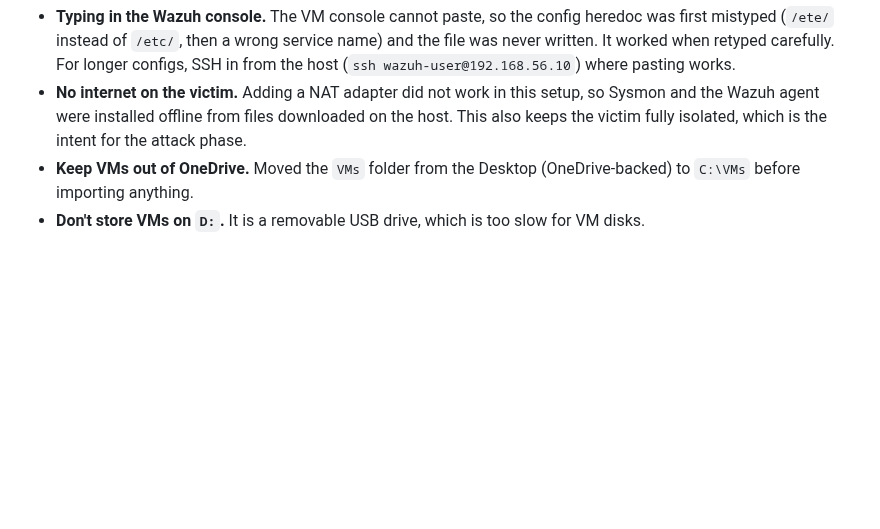
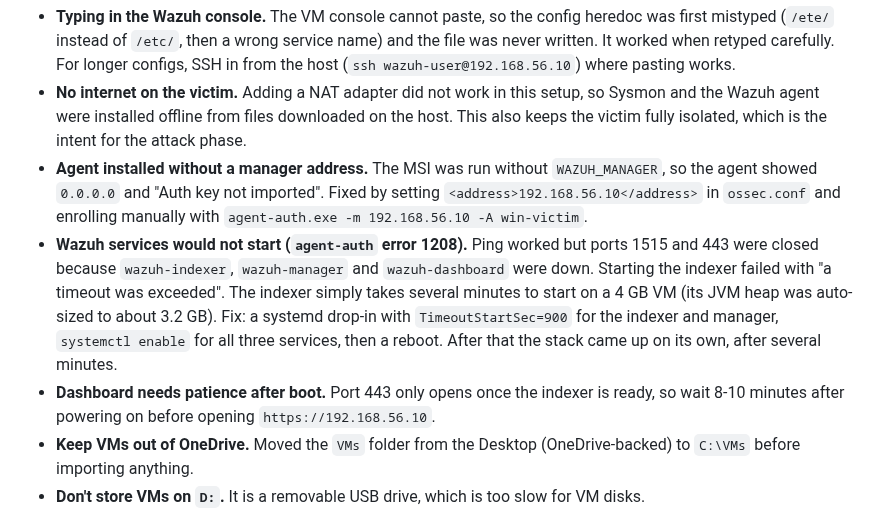
Before and after one commit to Mistra1n/soc-homelab, a Markdown page: 01-setup/README.md, the part around one of its changes. GitHub-like rendering; blank space fills up the shorter version.

Commit message:
Log agent Active, Sysmon running, and the Wazuh slow-start fix
Co-Authored-By: Claude Sonnet 5.5 <noreply@anthropic.com>
Claude-Session: https://claude.ai/code/session_01EzPi5DGPzaaX4m2YZBwPBh

```diff
--- a/01-setup/README.md
+++ b/01-setup/README.md
@@ -92,6 +92,9 @@ The OVA boots to its login prompt (`wazuh-server`, version 4.14.9) on `VMnet2`.
 - **Ping TTL.** Replies from Wazuh show TTL=127 rather than Linux's usual 64. The Windows victim has no other route, so the replies come straight from Wazuh over VMnet2.
 - **Typing in the Wazuh console.** The VM console cannot paste, so the config heredoc was first mistyped (`/ete/` instead of `/etc/`, then a wrong service name) and the file was never written. It worked when retyped carefully. For longer configs, SSH in from the host (`ssh wazuh-user@192.168.56.10`) where pasting works.
 - **No internet on the victim.** Adding a NAT adapter did not work in this setup, so Sysmon and the Wazuh agent were installed offline from files downloaded on the host. This also keeps the victim fully isolated, which is the intent for the attack phase.
+- **Agent installed without a manager address.** The MSI was run without `WAZUH_MANAGER`, so the agent showed `0.0.0.0` and "Auth key not imported". Fixed by setting `<address>192.168.56.10</address>` in `ossec.conf` and enrolling manually with `agent-auth.exe -m 192.168.56.10 -A win-victim`.
+- **Wazuh services would not start (`agent-auth` error 1208).** Ping worked but ports 1515 and 443 were closed because `wazuh-indexer`, `wazuh-manager` and `wazuh-dashboard` were down. Starting the indexer failed with "a timeout was exceeded". The indexer simply takes several minutes to start on a 4 GB VM (its JVM heap was auto-sized to about 3.2 GB). Fix: a systemd drop-in with `TimeoutStartSec=900` for the indexer and manager, `systemctl enable` for all three services, then a reboot. After that the stack came up on its own, after several minutes.
+- **Dashboard needs patience after boot.** Port 443 only opens once the indexer is ready, so wait 8-10 minutes after powering on before opening `https://192.168.56.10`.
 - **Keep VMs out of OneDrive.** Moved the `VMs` folder from the Desktop (OneDrive-backed) to `C:\VMs` before importing anything.
 - **Don't store VMs on `D:`.** It is a removable USB drive, which is too slow for VM disks.
 
```
Also changed, not shown: other parts of 01-setup/README.md (+2 -2 lines), 02-logging/README.md (+6 -4 lines), README.md (+2 -2 lines), screenshots/02-logging/wazuh-dashboard-agent-active.png (added).
